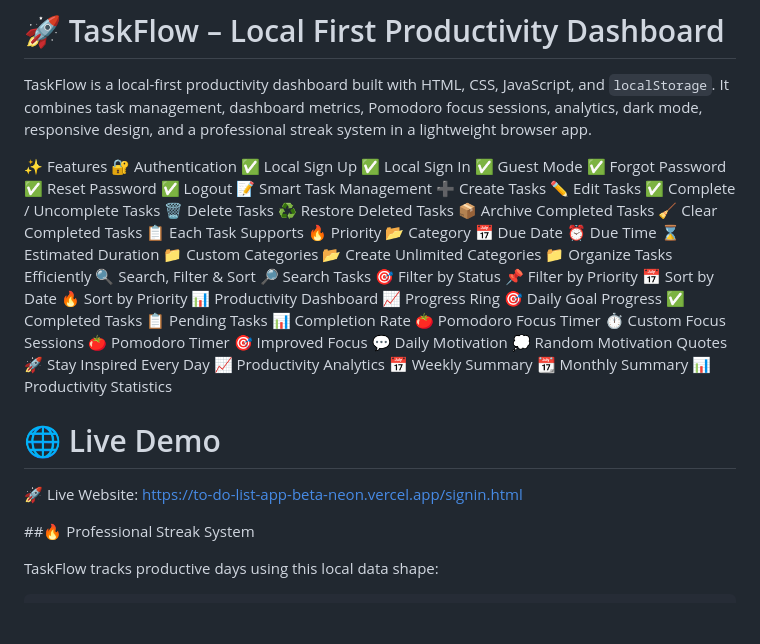
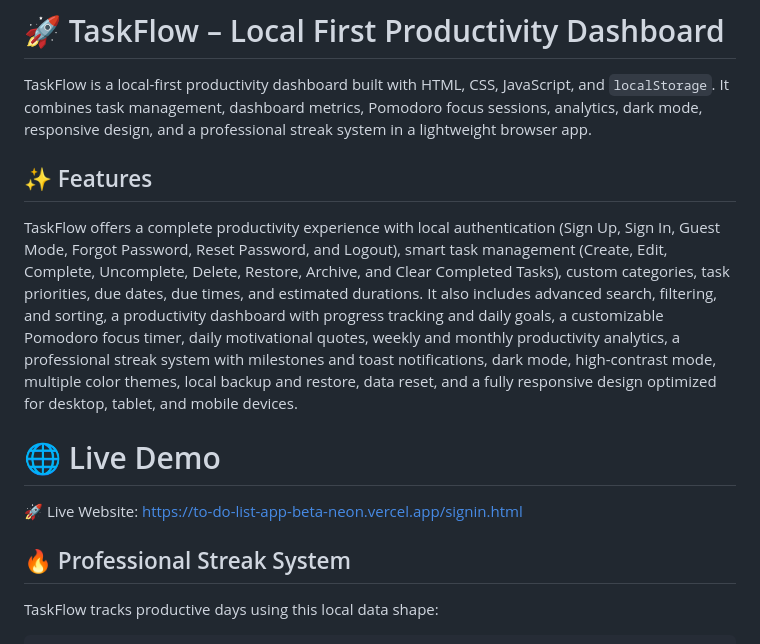
Before and after one commit to sherayvatsya/TO-DO-LIST-APP, a Markdown page: README.md, the part around the change. Rendered like a GitHub page; blank space fills up the shorter version.

```diff
--- a/README.md
+++ b/README.md
@@ -2,60 +2,14 @@
 
 TaskFlow is a local-first productivity dashboard built with HTML, CSS, JavaScript, and `localStorage`. It combines task management, dashboard metrics, Pomodoro focus sessions, analytics, dark mode, responsive design, and a professional streak system in a lightweight browser app.
 
-✨ Features
-🔐 Authentication
-✅ Local Sign Up
-✅ Local Sign In
-✅ Guest Mode
-✅ Forgot Password
-✅ Reset Password
-✅ Logout
-📝 Smart Task Management
-➕ Create Tasks
-✏️ Edit Tasks
-✅ Complete / Uncomplete Tasks
-🗑️ Delete Tasks
-♻️ Restore Deleted Tasks
-📦 Archive Completed Tasks
-🧹 Clear Completed Tasks
-📋 Each Task Supports
-🔥 Priority
-📂 Category
-📅 Due Date
-⏰ Due Time
-⌛ Estimated Duration
-📁 Custom Categories
-📂 Create Unlimited Categories
-📁 Organize Tasks Efficiently
-🔍 Search, Filter & Sort
-🔎 Search Tasks
-🎯 Filter by Status
-📌 Filter by Priority
-📅 Sort by Date
-🔥 Sort by Priority
-📊 Productivity Dashboard
-📈 Progress Ring
-🎯 Daily Goal Progress
-✅ Completed Tasks
-📋 Pending Tasks
-📊 Completion Rate
-🍅 Pomodoro Focus Timer
-⏱️ Custom Focus Sessions
-🍅 Pomodoro Timer
-🎯 Improved Focus
-💬 Daily Motivation
-💭 Random Motivation Quotes
-🚀 Stay Inspired Every Day
-📈 Productivity Analytics
-📅 Weekly Summary
-📆 Monthly Summary
-📊 Productivity Statistics
+## ✨ Features
+TaskFlow offers a complete productivity experience with local authentication (Sign Up, Sign In, Guest Mode, Forgot Password, Reset Password, and Logout), smart task management (Create, Edit, Complete, Uncomplete, Delete, Restore, Archive, and Clear Completed Tasks), custom categories, task priorities, due dates, due times, and estimated durations. It also includes advanced search, filtering, and sorting, a productivity dashboard with progress tracking and daily goals, a customizable Pomodoro focus timer, daily motivational quotes, weekly and monthly productivity analytics, a professional streak system with milestones and toast notifications, dark mode, high-contrast mode, multiple color themes, local backup and restore, data reset, and a fully responsive design optimized for desktop, tablet, and mobile devices.
 
 # 🌐 Live Demo
 
 🚀 Live Website: https://to-do-list-app-beta-neon.vercel.app/signin.html
 
-##🔥 Professional Streak System
+## 🔥 Professional Streak System
 
 TaskFlow tracks productive days using this local data shape:
 
```
